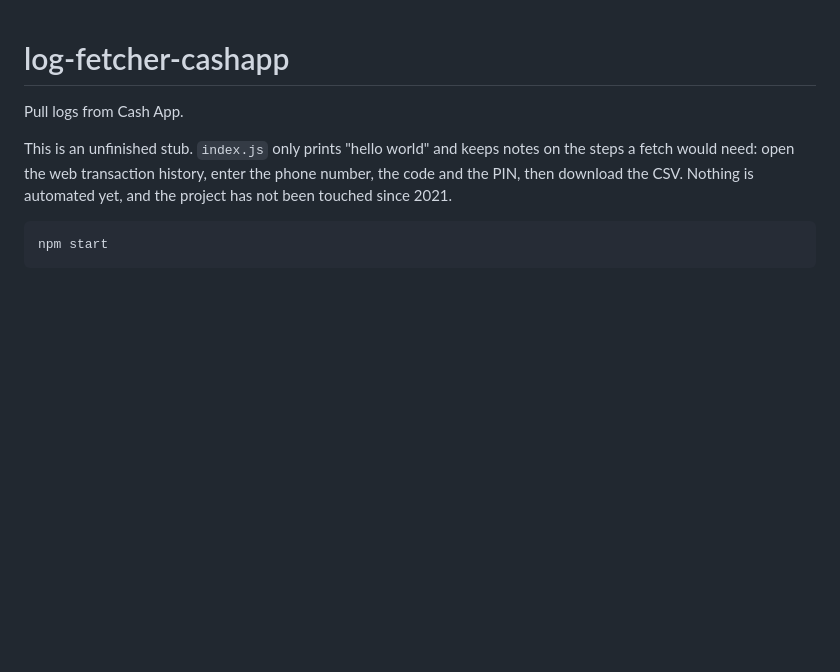
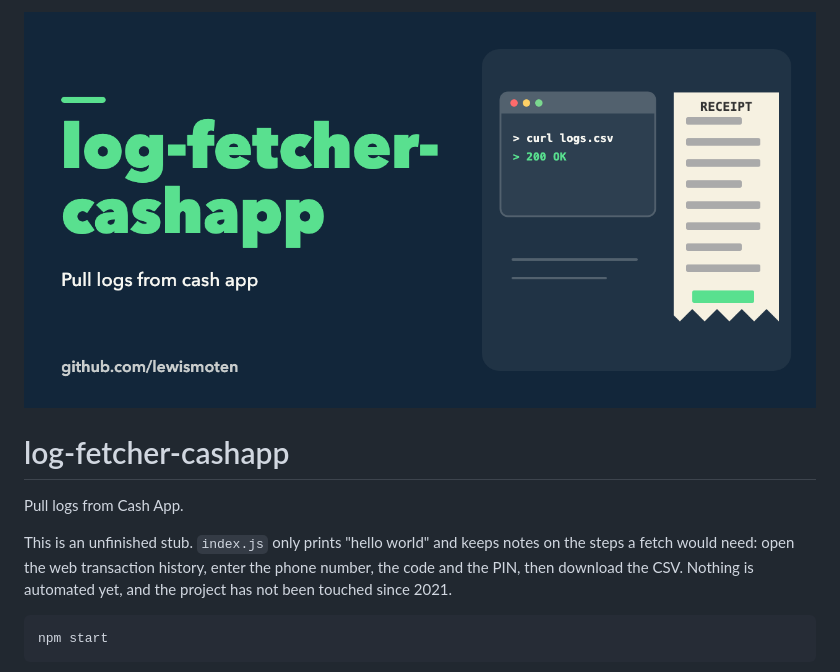
Before and after one commit to lewismoten/log-fetcher-cashapp, a Markdown page: README.md, the part around the change. Rendered like a GitHub page; pictures changed too: docs/images/social-preview.png (added); blank space fills up the shorter version.

Commit message:
README: social preview
Co-Authored-By: Claude Sonnet 5.5 <noreply@anthropic.com>

```diff
--- a/README.md
+++ b/README.md
@@ -1,3 +1,5 @@
+![log-fetcher-cashapp: Stub that pulls payment logs as CSV](docs/images/social-preview.png)
+
 # log-fetcher-cashapp
 
 Pull logs from Cash App.
```
